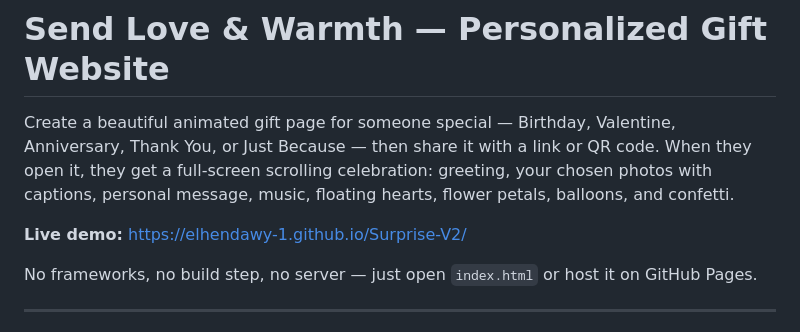
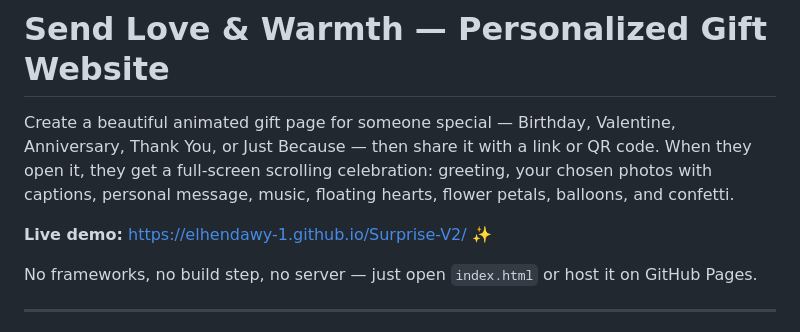
Before and after one commit to Elhendawy-1/Surprise-V2, a Markdown page: README.md, the part around the change. Rendered like a GitHub page.

Commit message:
Docs: make live demo link clickable in README

```diff
--- a/README.md
+++ b/README.md
@@ -2,7 +2,7 @@
 
 Create a beautiful animated gift page for someone special — Birthday, Valentine, Anniversary, Thank You, or Just Because — then share it with a link or QR code. When they open it, they get a full-screen scrolling celebration: greeting, your chosen photos with captions, personal message, music, floating hearts, flower petals, balloons, and confetti.
 
-**Live demo:** https://elhendawy-1.github.io/Surprise-V2/
+**Live demo:** [https://elhendawy-1.github.io/Surprise-V2/](https://elhendawy-1.github.io/Surprise-V2/) ✨
 
 No frameworks, no build step, no server — just open `index.html` or host it on GitHub Pages.
 
```
